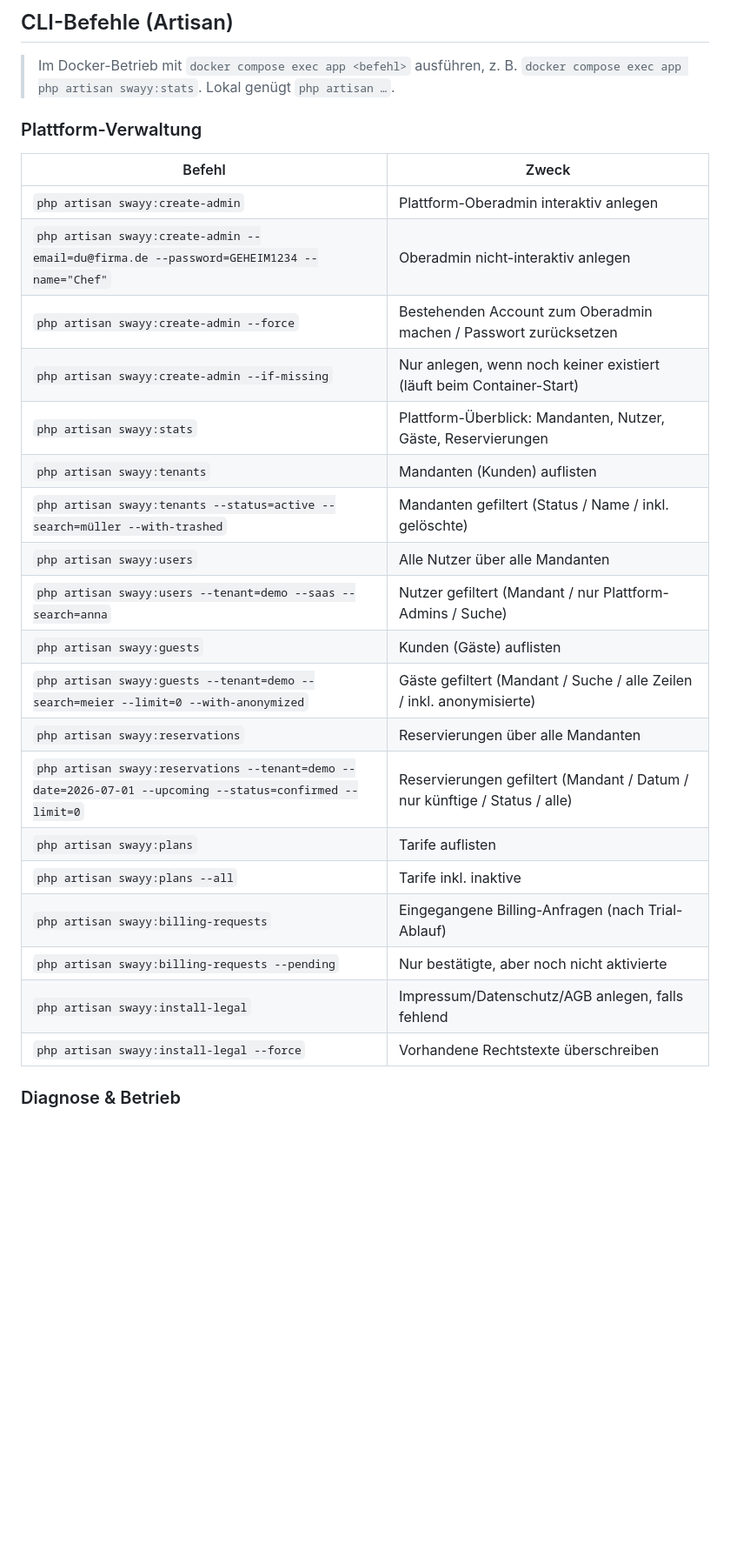
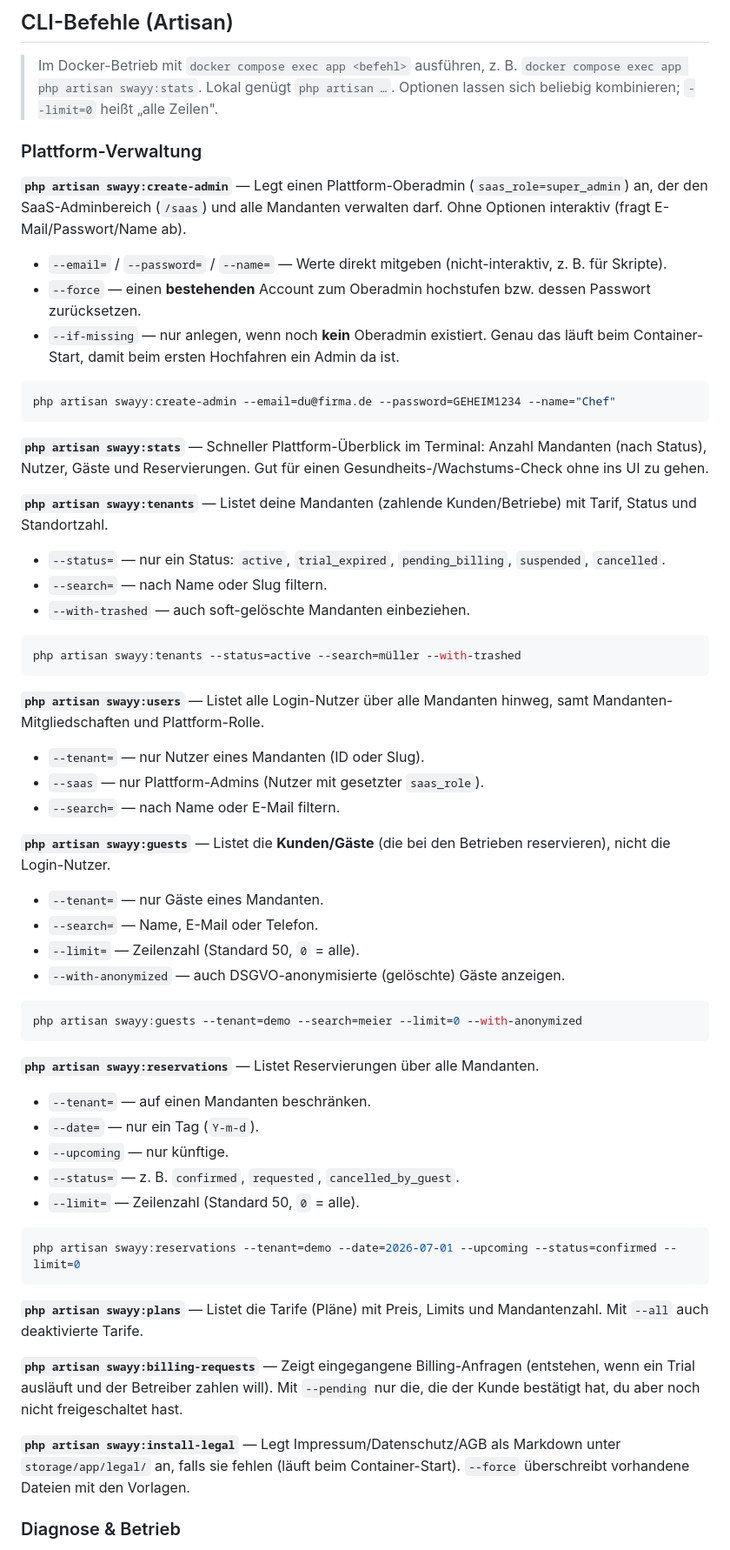
Before and after one commit to brightcolor/gastrobook, a Markdown page: README.md, the part around one of its changes. Shown at 87% size. Drawn GitHub-style; blank space fills up the shorter version.

Commit message:
docs: Artisan-Befehle mit ausführlichen Erklärungen (Optionen einzeln erläutert)
Co-Authored-By: Claude Opus 4.8 <noreply@anthropic.com>

````diff
--- a/README.md
+++ b/README.md
@@ -492,30 +492,57 @@ Schlägt schon `swayy:test-mail` fehl → `MAIL_*` in der `.env` korrigieren (`s
 
 > Im Docker-Betrieb mit `docker compose exec app <befehl>` ausführen, z. B.
 > `docker compose exec app php artisan swayy:stats`. Lokal genügt `php artisan …`.
+> Optionen lassen sich beliebig kombinieren; `--limit=0` heißt „alle Zeilen".
 
 ### Plattform-Verwaltung
 
-| Befehl | Zweck |
-|--------|-------|
-| `php artisan swayy:create-admin` | Plattform-Oberadmin interaktiv anlegen |
-| `php artisan swayy:create-admin --email=du@firma.de --password=GEHEIM1234 --name="Chef"` | Oberadmin nicht-interaktiv anlegen |
-| `php artisan swayy:create-admin --force` | Bestehenden Account zum Oberadmin machen / Passwort zurücksetzen |
-| `php artisan swayy:create-admin --if-missing` | Nur anlegen, wenn noch keiner existiert (läuft beim Container-Start) |
-| `php artisan swayy:stats` | Plattform-Überblick: Mandanten, Nutzer, Gäste, Reservierungen |
-| `php artisan swayy:tenants` | Mandanten (Kunden) auflisten |
-| `php artisan swayy:tenants --status=active --search=müller --with-trashed` | Mandanten gefiltert (Status / Name / inkl. gelöschte) |
-| `php artisan swayy:users` | Alle Nutzer über alle Mandanten |
-| `php artisan swayy:users --tenant=demo --saas --search=anna` | Nutzer gefiltert (Mandant / nur Plattform-Admins / Suche) |
-| `php artisan swayy:guests` | Kunden (Gäste) auflisten |
-| `php artisan swayy:guests --tenant=demo --search=meier --limit=0 --with-anonymized` | Gäste gefiltert (Mandant / Suche / alle Zeilen / inkl. anonymisierte) |
-| `php artisan swayy:reservations` | Reservierungen über alle Mandanten |
-| `php artisan swayy:reservations --tenant=demo --date=2026-07-01 --upcoming --status=confirmed --limit=0` | Reservierungen gefiltert (Mandant / Datum / nur künftige / Status / alle) |
-| `php artisan swayy:plans` | Tarife auflisten |
-| `php artisan swayy:plans --all` | Tarife inkl. inaktive |
-| `php artisan swayy:billing-requests` | Eingegangene Billing-Anfragen (nach Trial-Ablauf) |
-| `php artisan swayy:billing-requests --pending` | Nur bestätigte, aber noch nicht aktivierte |
-| `php artisan swayy:install-legal` | Impressum/Datenschutz/AGB anlegen, falls fehlend |
-| `php artisan swayy:install-legal --force` | Vorhandene Rechtstexte überschreiben |
+**`php artisan swayy:create-admin`** — Legt einen Plattform-Oberadmin (`saas_role=super_admin`) an, der den SaaS-Adminbereich (`/saas`) und alle Mandanten verwalten darf. Ohne Optionen interaktiv (fragt E-Mail/Passwort/Name ab).
+- `--email=` / `--password=` / `--name=` — Werte direkt mitgeben (nicht-interaktiv, z. B. für Skripte).
+- `--force` — einen **bestehenden** Account zum Oberadmin hochstufen bzw. dessen Passwort zurücksetzen.
+- `--if-missing` — nur anlegen, wenn noch **kein** Oberadmin existiert. Genau das läuft beim Container-Start, damit beim ersten Hochfahren ein Admin da ist.
+```bash
+php artisan swayy:create-admin --email=du@firma.de --password=GEHEIM1234 --name="Chef"
+```
+
+**`php artisan swayy:stats`** — Schneller Plattform-Überblick im Terminal: Anzahl Mandanten (nach Status), Nutzer, Gäste und Reservierungen. Gut für einen Gesundheits-/Wachstums-Check ohne ins UI zu gehen.
+
+**`php artisan swayy:tenants`** — Listet deine Mandanten (zahlende Kunden/Betriebe) mit Tarif, Status und Standortzahl.
+- `--status=` — nur ein Status: `active`, `trial_expired`, `pending_billing`, `suspended`, `cancelled`.
+- `--search=` — nach Name oder Slug filtern.
+- `--with-trashed` — auch soft-gelöschte Mandanten einbeziehen.
+```bash
+php artisan swayy:tenants --status=active --search=müller --with-trashed
+```
+
+**`php artisan swayy:users`** — Listet alle Login-Nutzer über alle Mandanten hinweg, samt Mandanten-Mitgliedschaften und Plattform-Rolle.
+- `--tenant=` — nur Nutzer eines Mandanten (ID oder Slug).
+- `--saas` — nur Plattform-Admins (Nutzer mit gesetzter `saas_role`).
+- `--search=` — nach Name oder E-Mail filtern.
+
+**`php artisan swayy:guests`** — Listet die **Kunden/Gäste** (die bei den Betrieben reservieren), nicht die Login-Nutzer.
+- `--tenant=` — nur Gäste eines Mandanten.
+- `--search=` — Name, E-Mail oder Telefon.
+- `--limit=` — Zeilenzahl (Standard 50, `0` = alle).
+- `--with-anonymized` — auch DSGVO-anonymisierte (gelöschte) Gäste anzeigen.
+```bash
+php artisan swayy:guests --tenant=demo --search=meier --limit=0 --with-anonymized
+```
+
+**`php artisan swayy:reservations`** — Listet Reservierungen über alle Mandanten.
+- `--tenant=` — auf einen Mandanten beschränken.
+- `--date=` — nur ein Tag (`Y-m-d`).
+- `--upcoming` — nur künftige.
+- `--status=` — z. B. `confirmed`, `requested`, `cancelled_by_guest`.
+- `--limit=` — Zeilenzahl (Standard 50, `0` = alle).
+```bash
+php artisan swayy:reservations --tenant=demo --date=2026-07-01 --upcoming --status=confirmed --limit=0
+```
+
+**`php artisan swayy:plans`** — Listet die Tarife (Pläne) mit Preis, Limits und Mandantenzahl. Mit `--all` auch deaktivierte Tarife.
+
+**`php artisan swayy:billing-requests`** — Zeigt eingegangene Billing-Anfragen (entstehen, wenn ein Trial ausläuft und der Betreiber zahlen will). Mit `--pending` nur die, die der Kunde bestätigt hat, du aber noch nicht freigeschaltet hast.
+
+**`php artisan swayy:install-legal`** — Legt Impressum/Datenschutz/AGB als Markdown unter `storage/app/legal/` an, falls sie fehlen (läuft beim Container-Start). `--force` überschreibt vorhandene Dateien mit den Vorlagen.
 
 ### Diagnose & Betrieb
 
````
Also changed, not shown: other parts of README.md (+27 -19 lines).
